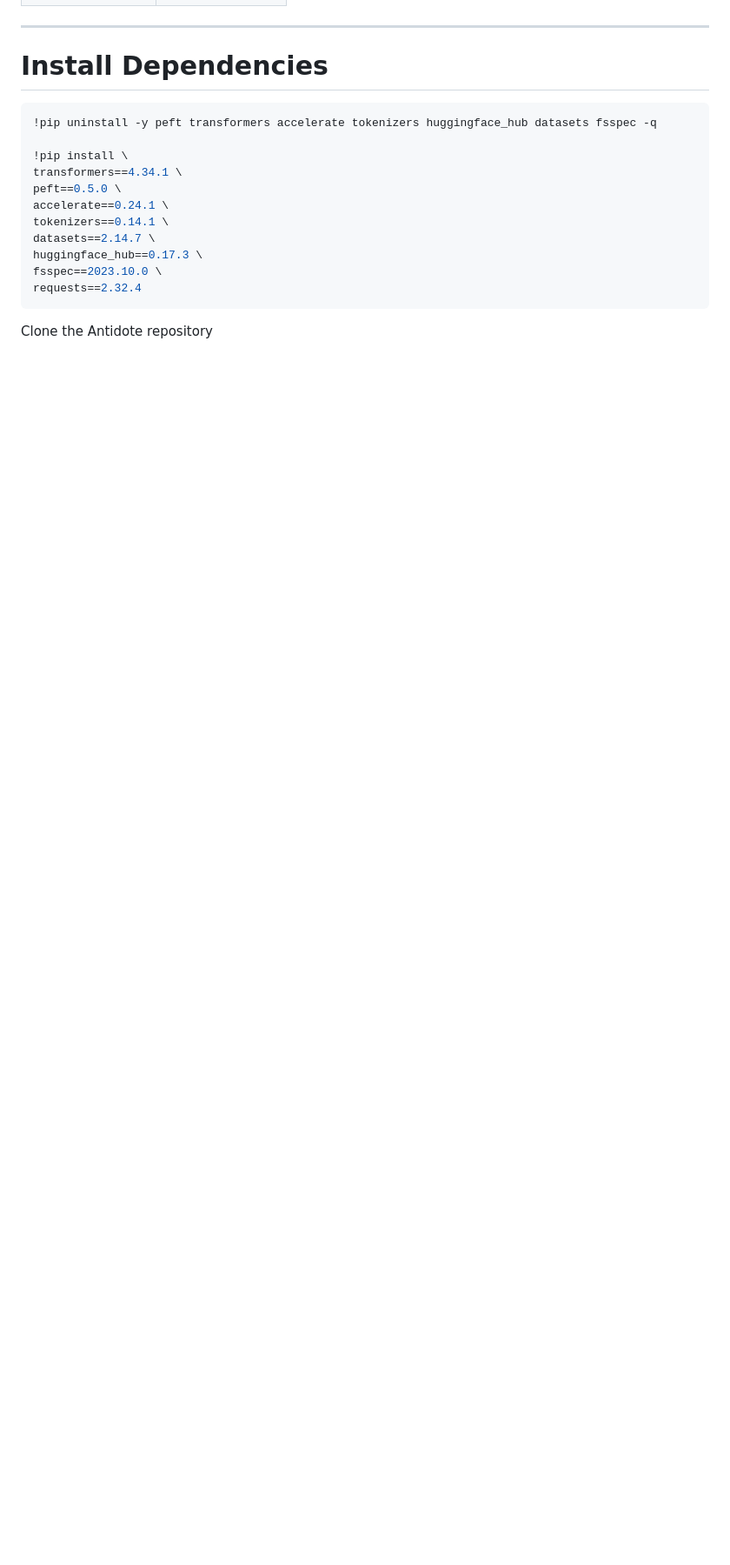
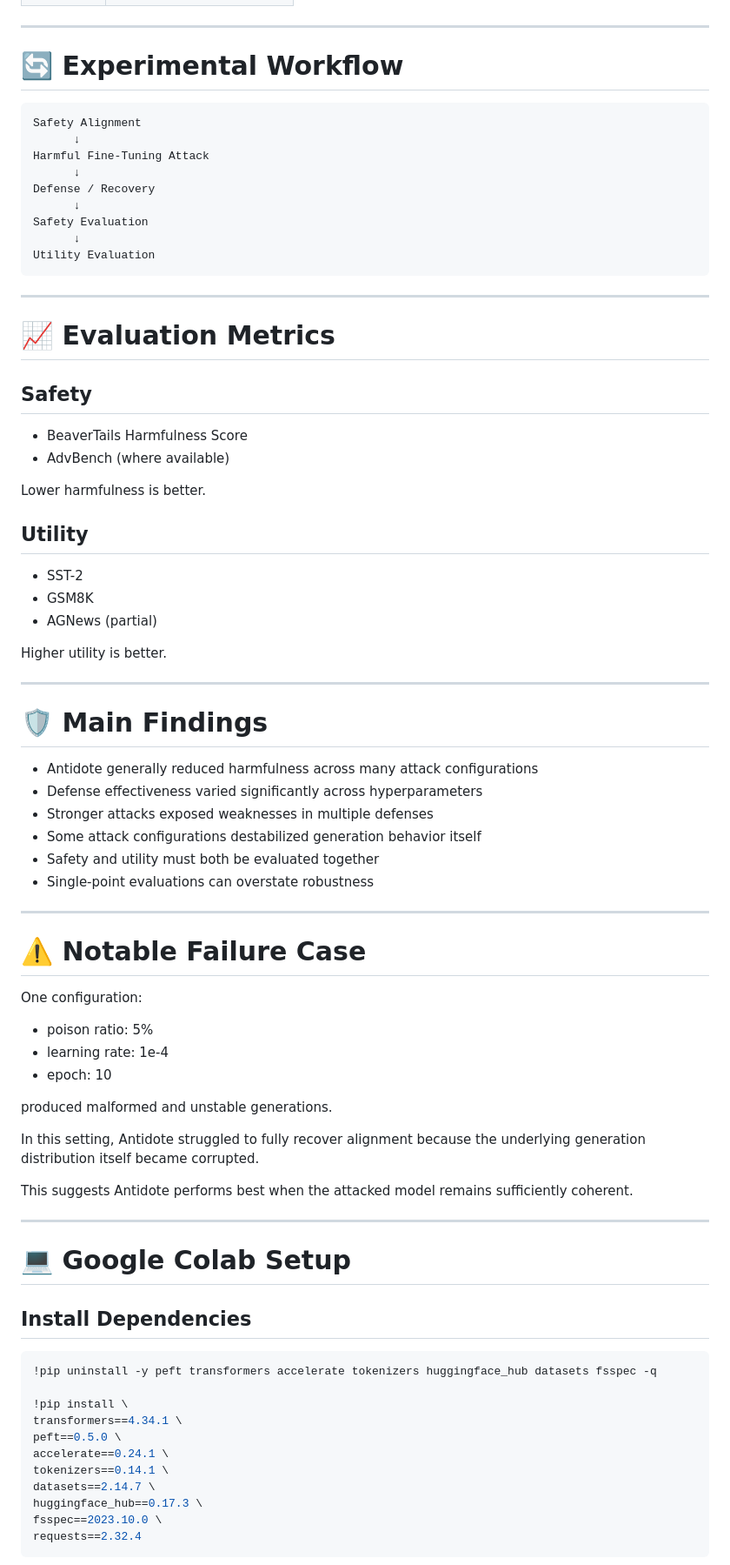
Before and after one commit to zidage/cs639_project, a Markdown page: README.md, the part around one of its changes. Shown at 87% size. Rendered like a GitHub page; blank space fills up the shorter version.

````diff
--- a/README.md
+++ b/README.md
@@ -61,8 +125,70 @@ Our work extends prior evaluations by testing robustness across a broader hyperp
 
 ---
 
-# Install Dependencies
-```bash
+# 🔄 Experimental Workflow
+
+```text
+Safety Alignment
+      ↓
+Harmful Fine-Tuning Attack
+      ↓
+Defense / Recovery
+      ↓
+Safety Evaluation
+      ↓
+Utility Evaluation
+```
+
+---
+
+# 📈 Evaluation Metrics
+
+## Safety
+- BeaverTails Harmfulness Score
+- AdvBench (where available)
+
+Lower harmfulness is better.
+
+## Utility
+- SST-2
+- GSM8K
+- AGNews (partial)
+
+Higher utility is better.
+
+---
+
+# 🛡️ Main Findings
+
+- Antidote generally reduced harmfulness across many attack configurations
+- Defense effectiveness varied significantly across hyperparameters
+- Stronger attacks exposed weaknesses in multiple defenses
+- Some attack configurations destabilized generation behavior itself
+- Safety and utility must both be evaluated together
+- Single-point evaluations can overstate robustness
+
+---
+
+# ⚠️ Notable Failure Case
+
+One configuration:
+- poison ratio: 5%
+- learning rate: 1e-4
+- epoch: 10
+
+produced malformed and unstable generations.
+
+In this setting, Antidote struggled to fully recover alignment because the underlying generation distribution itself became corrupted.
+
+This suggests Antidote performs best when the attacked model remains sufficiently coherent.
+
+---
+
+# 💻 Google Colab Setup
+
+## Install Dependencies
+
+```python
 !pip uninstall -y peft transformers accelerate tokenizers huggingface_hub datasets fsspec -q
 
 !pip install \
@@ -75,5 +201,4 @@ huggingface_hub==0.17.3 \
 fsspec==2023.10.0 \
 requests==2.32.4
 ```
-Clone the Antidote repository
 
````
Also changed, not shown: other parts of README.md (+181 -73 lines).
